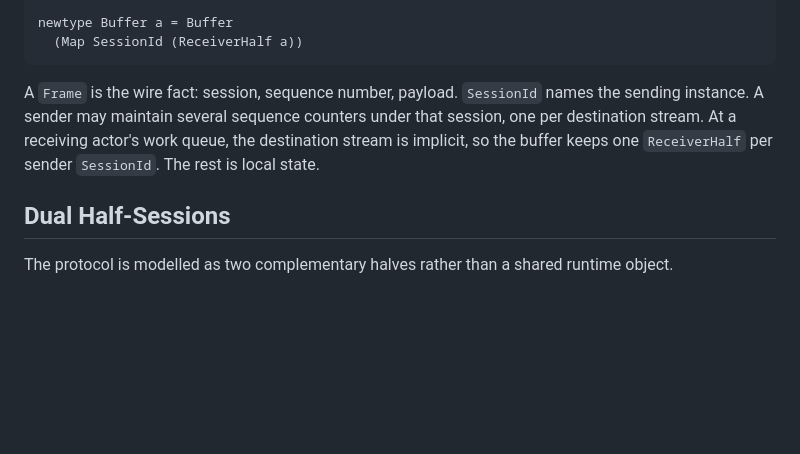
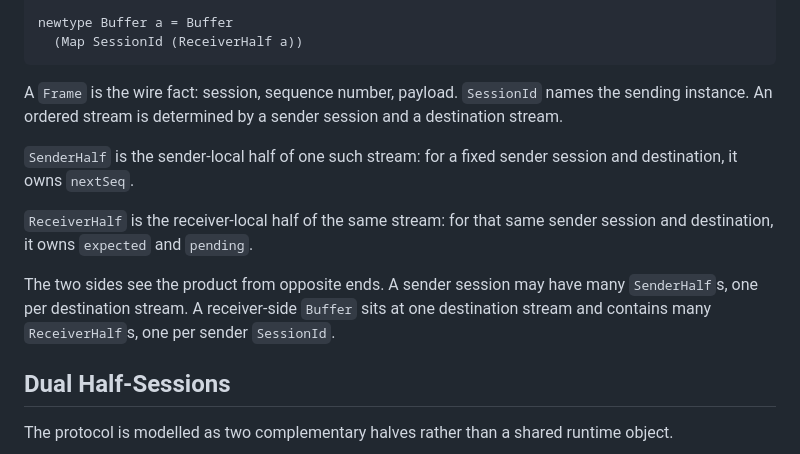
Before and after one commit to shayne-fletcher/relay, a Markdown page: README.md, the part around the change. GitHub-like rendering; blank space fills up the shorter version.

Commit message:
clarify session/stream ownership model in Protocol section

````diff
--- a/README.md
+++ b/README.md
@@ -48,10 +48,19 @@ newtype Buffer a = Buffer
 ```
 
 A `Frame` is the wire fact: session, sequence number, payload. `SessionId`
-names the sending instance. A sender may maintain several sequence counters
-under that session, one per destination stream. At a receiving actor's work
-queue, the destination stream is implicit, so the buffer keeps one
-`ReceiverHalf` per sender `SessionId`. The rest is local state.
+names the sending instance. An ordered stream is determined by a sender
+session and a destination stream.
+
+`SenderHalf` is the sender-local half of one such stream: for a fixed
+sender session and destination, it owns `nextSeq`.
+
+`ReceiverHalf` is the receiver-local half of the same stream: for that
+same sender session and destination, it owns `expected` and `pending`.
+
+The two sides see the product from opposite ends. A sender session may
+have many `SenderHalf`s, one per destination stream. A receiver-side
+`Buffer` sits at one destination stream and contains many `ReceiverHalf`s,
+one per sender `SessionId`.
 
 ## Dual Half-Sessions
 
````
